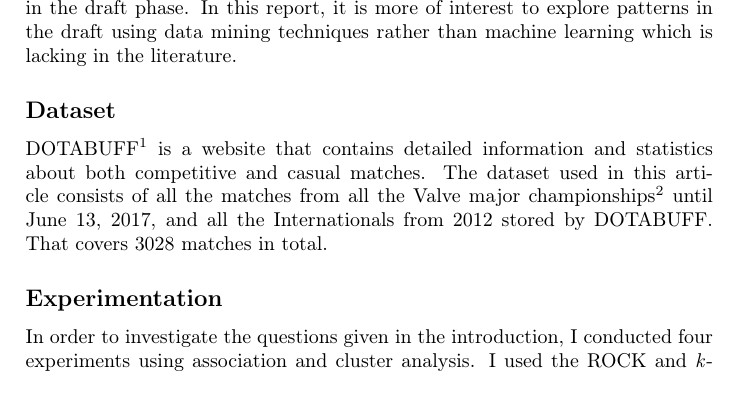
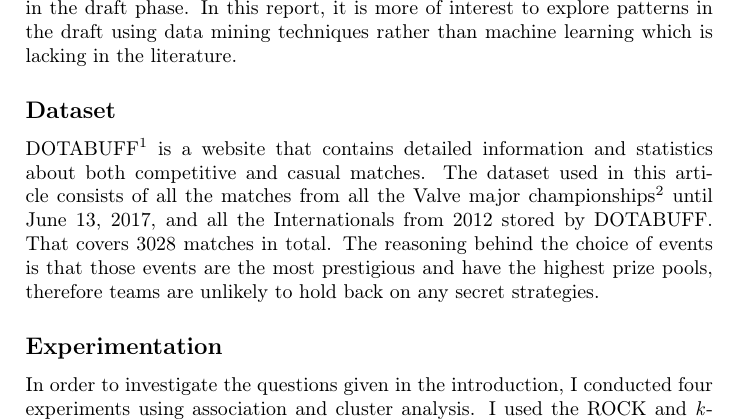
Before and after one commit to raholm/DM, a LaTeX document (dota2/report/method.tex): part of page 1 of 2, cut so that both start at the same text, the shorter picture padded with empty space. Compiled offline with pdfLaTeX.

Commit message:
Added motivation behind the choice of data.

```diff
--- a/dota2/report/method.tex
+++ b/dota2/report/method.tex
@@ -8,7 +8,7 @@ As esports is a rather new phenomenon, there have not been much analyses around
 
 \subsection*{Dataset}
 
-DOTABUFF\footnote{https://www.dotabuff.com/} is a website that contains detailed information and statistics about both competitive and casual matches. The dataset used in this article consists of all the matches from all the Valve major championships\footnote{http://wiki.teamliquid.net/dota2/Dota\_Major\_Championships} until \today, and all the Internationals from 2012 stored by DOTABUFF. That covers 3028 matches in total.
+DOTABUFF\footnote{https://www.dotabuff.com/} is a website that contains detailed information and statistics about both competitive and casual matches. The dataset used in this article consists of all the matches from all the Valve major championships\footnote{http://wiki.teamliquid.net/dota2/Dota\_Major\_Championships} until \today, and all the Internationals from 2012 stored by DOTABUFF. That covers 3028 matches in total. The reasoning behind the choice of events is that those events are the most prestigious and have the highest prize pools, therefore teams are unlikely to hold back on any secret strategies.
 
 \subsection*{Experimentation}
 
```
Also changed, not shown: dota2/report/report.pdf.
